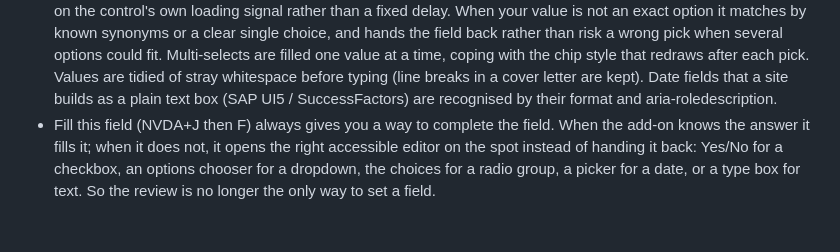
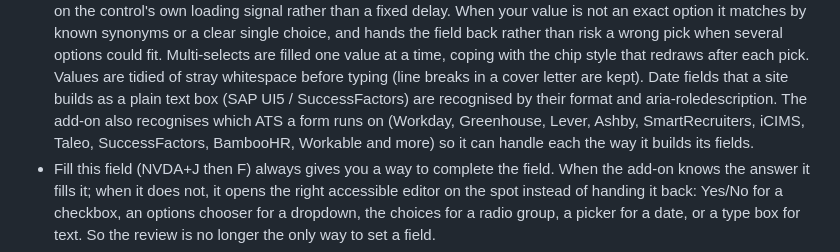
Before and after one commit to almrany803-alt/form-filler, a Markdown page: README.md, the part around the change. GitHub-like rendering; blank space fills up the shorter version.

Commit message:
docs: add the ATS-awareness note to README (Phase 2)

```diff
--- a/README.md
+++ b/README.md
@@ -23,7 +23,10 @@ and what it left for you. It never submits a form.
   one value at a time, coping with the chip style that redraws after each pick.
   Values are tidied of stray whitespace before typing (line breaks in a cover
   letter are kept). Date fields that a site builds as a plain text box (SAP UI5 /
-  SuccessFactors) are recognised by their format and aria-roledescription.
+  SuccessFactors) are recognised by their format and aria-roledescription. The
+  add-on also recognises which ATS a form runs on (Workday, Greenhouse, Lever,
+  Ashby, SmartRecruiters, iCIMS, Taleo, SuccessFactors, BambooHR, Workable and
+  more) so it can handle each the way it builds its fields.
 - Fill this field (NVDA+J then F) always gives you a way to complete the field.
   When the add-on knows the answer it fills it; when it does not, it opens the
   right accessible editor on the spot instead of handing it back: Yes/No for a
```
